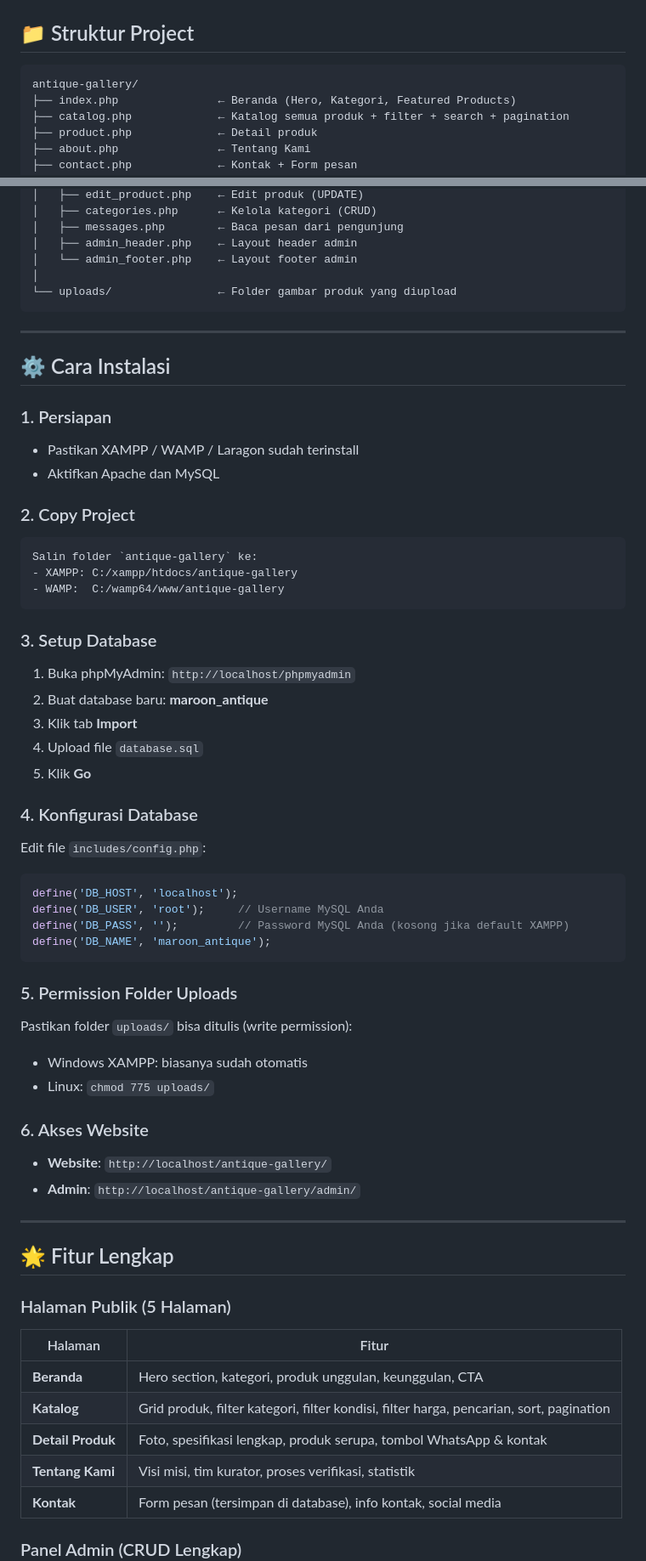
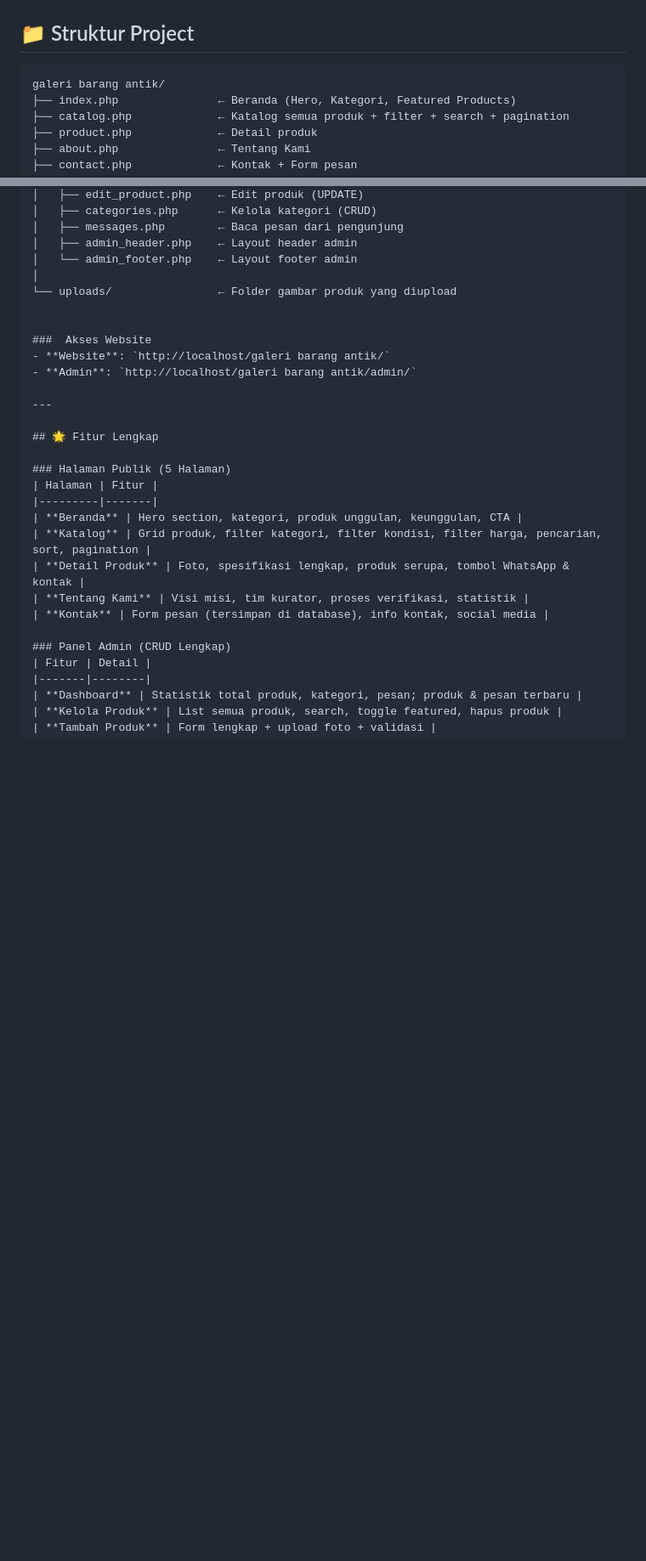
Before and after one commit to sayafarabi/galeri_barang_antik, a Markdown page: README.md, 2 parts joined by grey strips. Shown at 85% size. GitHub-like rendering; blank space fills up the shorter version.

````diff
--- a/README.md
+++ b/README.md
@@ -6,7 +6,7 @@
 ## 📁 Struktur Project
 
 ```
-antique-gallery/
+galeri barang antik/
 ├── index.php               ← Beranda (Hero, Kategori, Featured Products)
 ├── catalog.php             ← Katalog semua produk + filter + search + pagination
 ├── product.php             ← Detail produk
@@ -30,47 +30,11 @@ antique-gallery/
 │   └── admin_footer.php    ← Layout footer admin
 │
 └── uploads/                ← Folder gambar produk yang diupload
-```
 
----
 
-## ⚙️ Cara Instalasi
-
-### 1. Persiapan
-- Pastikan XAMPP / WAMP / Laragon sudah terinstall
-- Aktifkan Apache dan MySQL
-
-### 2. Copy Project
-```
-Salin folder `antique-gallery` ke:
-- XAMPP: C:/xampp/htdocs/antique-gallery
-- WAMP:  C:/wamp64/www/antique-gallery
-```
-
-### 3. Setup Database
-1. Buka phpMyAdmin: `http://localhost/phpmyadmin`
-2. Buat database baru: **maroon_antique**
-3. Klik tab **Import**
-4. Upload file `database.sql`
-5. Klik **Go**
-
-### 4. Konfigurasi Database
-Edit file `includes/config.php`:
-```php
-define('DB_HOST', 'localhost');
-define('DB_USER', 'root');     // Username MySQL Anda
-define('DB_PASS', '');         // Password MySQL Anda (kosong jika default XAMPP)
-define('DB_NAME', 'maroon_antique');
-```
-
-### 5. Permission Folder Uploads
-Pastikan folder `uploads/` bisa ditulis (write permission):
-- Windows XAMPP: biasanya sudah otomatis
-- Linux: `chmod 775 uploads/`
-
-### 6. Akses Website
-- **Website**: `http://localhost/antique-gallery/`
-- **Admin**: `http://localhost/antique-gallery/admin/`
+###  Akses Website
+- **Website**: `http://localhost/galeri barang antik/`
+- **Admin**: `http://localhost/galeri barang antik/admin/`
 
 ---
 
````
Also changed, not shown: other parts of README.md (+0 -6 lines).
